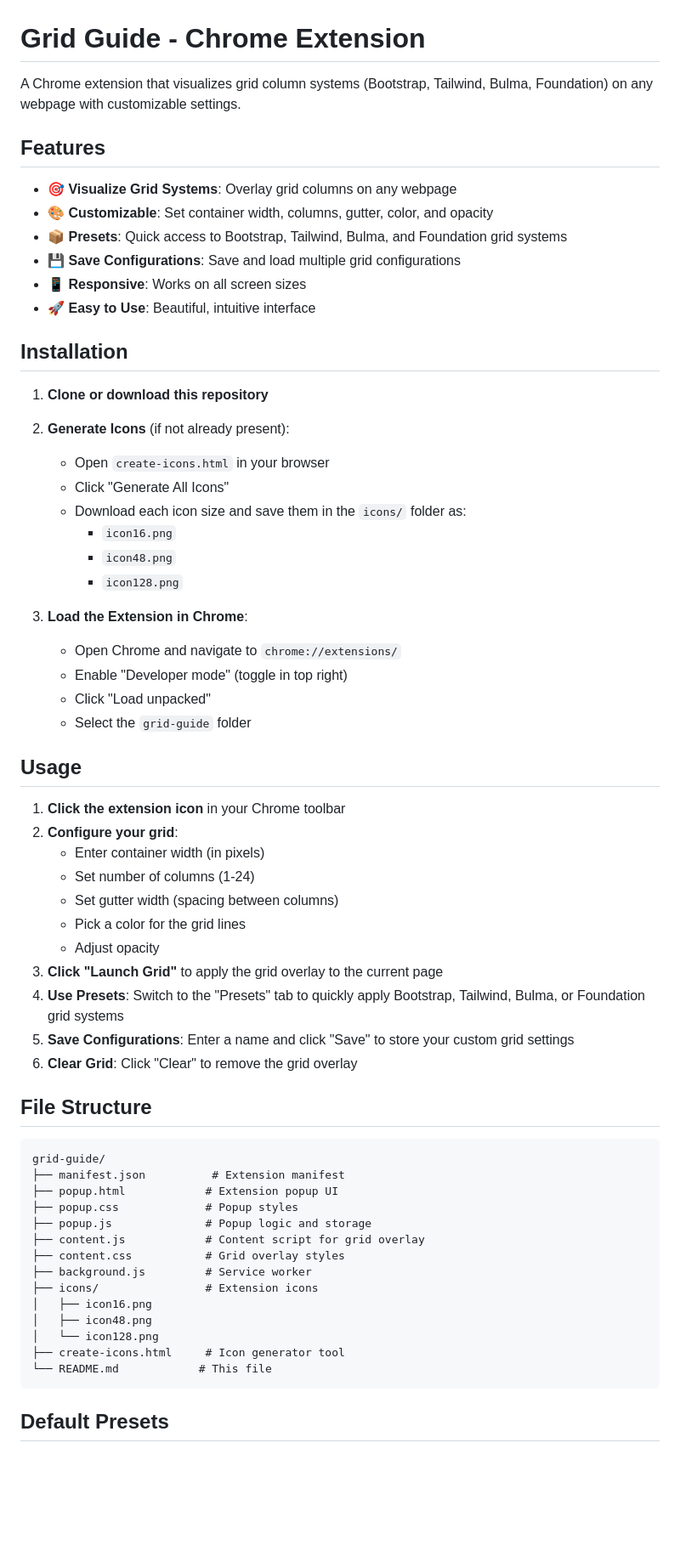
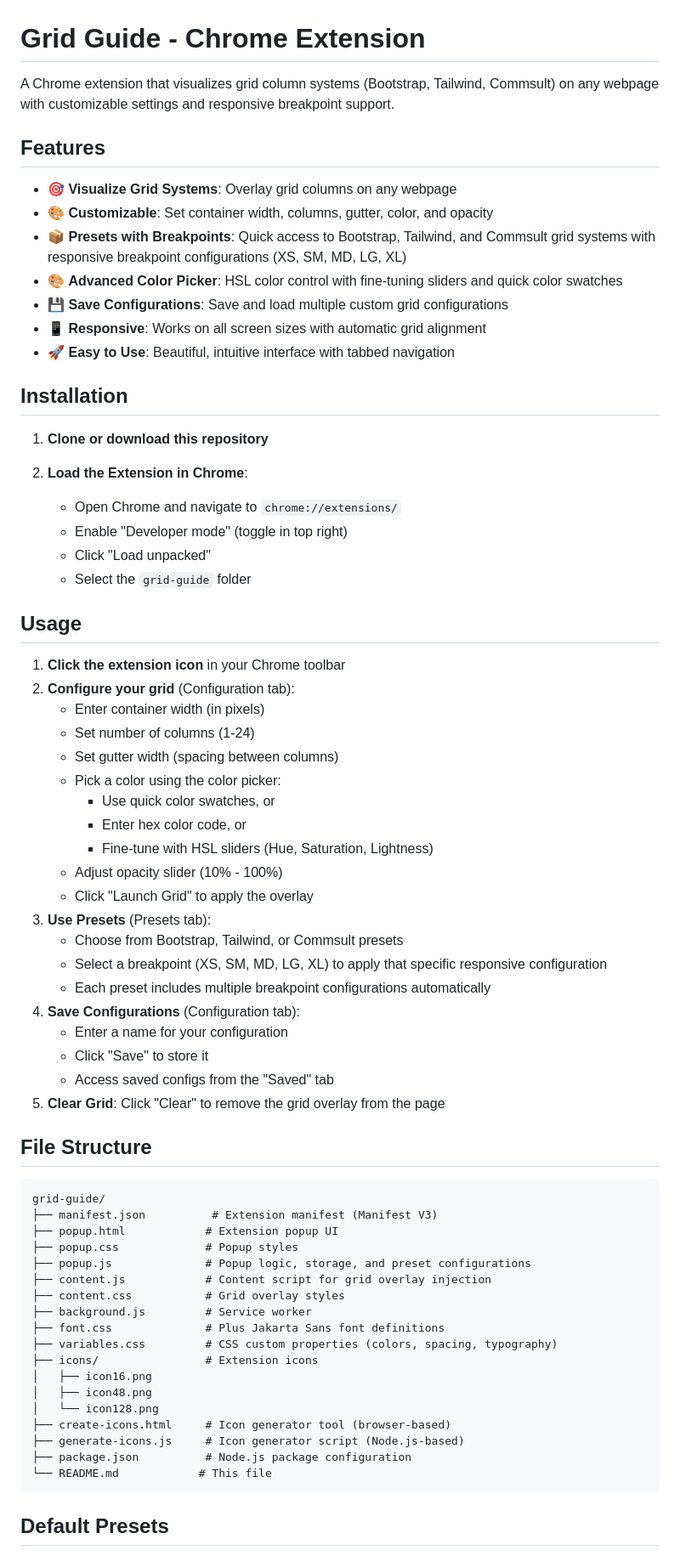
Before and after one commit to septianpujis/grid-guide, a Markdown page: readme.md, the part around the change printed below. Shown: that part at 85% size. Rendered like a GitHub page; blank space fills up the shorter version.

````diff
--- a/readme.md
+++ b/readme.md
@@ -1,29 +1,22 @@
 # Grid Guide - Chrome Extension
 
-A Chrome extension that visualizes grid column systems (Bootstrap, Tailwind, Bulma, Foundation) on any webpage with customizable settings.
+A Chrome extension that visualizes grid column systems (Bootstrap, Tailwind, Commsult) on any webpage with customizable settings and responsive breakpoint support.
 
 ## Features
 
 - 🎯 **Visualize Grid Systems**: Overlay grid columns on any webpage
 - 🎨 **Customizable**: Set container width, columns, gutter, color, and opacity
-- 📦 **Presets**: Quick access to Bootstrap, Tailwind, Bulma, and Foundation grid systems
-- 💾 **Save Configurations**: Save and load multiple grid configurations
-- 📱 **Responsive**: Works on all screen sizes
-- 🚀 **Easy to Use**: Beautiful, intuitive interface
+- 📦 **Presets with Breakpoints**: Quick access to Bootstrap, Tailwind, and Commsult grid systems with responsive breakpoint configurations (XS, SM, MD, LG, XL)
+- 🎨 **Advanced Color Picker**: HSL color control with fine-tuning sliders and quick color swatches
+- 💾 **Save Configurations**: Save and load multiple custom grid configurations
+- 📱 **Responsive**: Works on all screen sizes with automatic grid alignment
+- 🚀 **Easy to Use**: Beautiful, intuitive interface with tabbed navigation
 
 ## Installation
 
 1. **Clone or download this repository**
 
-2. **Generate Icons** (if not already present):
-   - Open `create-icons.html` in your browser
-   - Click "Generate All Icons"
-   - Download each icon size and save them in the `icons/` folder as:
-     - `icon16.png`
-     - `icon48.png`
-     - `icon128.png`
-
-3. **Load the Extension in Chrome**:
+2. **Load the Extension in Chrome**:
    - Open Chrome and navigate to `chrome://extensions/`
    - Enable "Developer mode" (toggle in top right)
    - Click "Load unpacked"
@@ -32,33 +25,46 @@ A Chrome extension that visualizes grid column systems (Bootstrap, Tailwind, Bul
 ## Usage
 
 1. **Click the extension icon** in your Chrome toolbar
-2. **Configure your grid**:
+2. **Configure your grid** (Configuration tab):
    - Enter container width (in pixels)
    - Set number of columns (1-24)
    - Set gutter width (spacing between columns)
-   - Pick a color for the grid lines
-   - Adjust opacity
-3. **Click "Launch Grid"** to apply the grid overlay to the current page
-4. **Use Presets**: Switch to the "Presets" tab to quickly apply Bootstrap, Tailwind, Bulma, or Foundation grid systems
-5. **Save Configurations**: Enter a name and click "Save" to store your custom grid settings
-6. **Clear Grid**: Click "Clear" to remove the grid overlay
+   - Pick a color using the color picker:
+     - Use quick color swatches, or
+     - Enter hex color code, or
+     - Fine-tune with HSL sliders (Hue, Saturation, Lightness)
+   - Adjust opacity slider (10% - 100%)
+   - Click "Launch Grid" to apply the overlay
+3. **Use Presets** (Presets tab):
+   - Choose from Bootstrap, Tailwind, or Commsult presets
+   - Select a breakpoint (XS, SM, MD, LG, XL) to apply that specific responsive configuration
+   - Each preset includes multiple breakpoint configurations automatically
+4. **Save Configurations** (Configuration tab):
+   - Enter a name for your configuration
+   - Click "Save" to store it
+   - Access saved configs from the "Saved" tab
+5. **Clear Grid**: Click "Clear" to remove the grid overlay from the page
 
 ## File Structure
 
 ```
 grid-guide/
-├── manifest.json          # Extension manifest
+├── manifest.json          # Extension manifest (Manifest V3)
 ├── popup.html            # Extension popup UI
 ├── popup.css             # Popup styles
-├── popup.js              # Popup logic and storage
-├── content.js            # Content script for grid overlay
+├── popup.js              # Popup logic, storage, and preset configurations
+├── content.js            # Content script for grid overlay injection
 ├── content.css           # Grid overlay styles
 ├── background.js         # Service worker
+├── font.css              # Plus Jakarta Sans font definitions
+├── variables.css         # CSS custom properties (colors, spacing, typography)
 ├── icons/                # Extension icons
 │   ├── icon16.png
 │   ├── icon48.png
 │   └── icon128.png
-├── create-icons.html     # Icon generator tool
+├── create-icons.html     # Icon generator tool (browser-based)
+├── generate-icons.js     # Icon generator script (Node.js-based)
+├── package.json          # Node.js package configuration
 └── README.md            # This file
 ```
 
````
Also changed, not shown: other parts of readme.md (+42 -7 lines).
